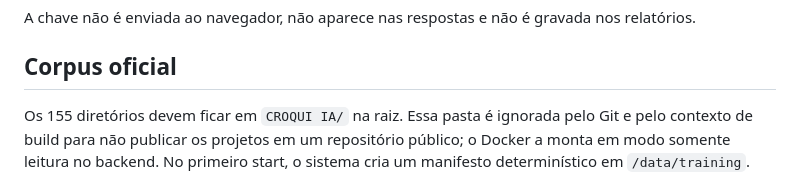
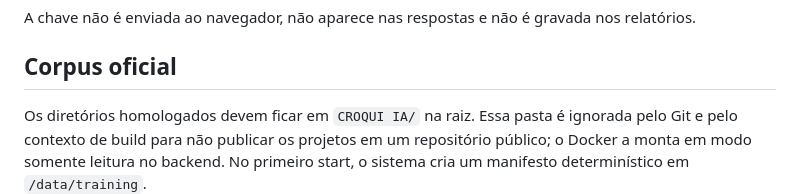
Before and after one commit to besteirogabriel/jobel-croquis, a Markdown page: README.md, the part around the change. GitHub-like rendering.

Commit message:
remove metadados do corpus da documentação pública

```diff
--- a/README.md
+++ b/README.md
@@ -64,7 +64,7 @@ A chave não é enviada ao navegador, não aparece nas respostas e não é grava
 
 ## Corpus oficial
 
-Os 155 diretórios devem ficar em `CROQUI IA/` na raiz. Essa pasta é ignorada pelo Git e pelo contexto
+Os diretórios homologados devem ficar em `CROQUI IA/` na raiz. Essa pasta é ignorada pelo Git e pelo contexto
 de build para não publicar os projetos em um repositório público; o Docker a monta em modo somente
 leitura no backend. No primeiro start, o sistema cria um manifesto determinístico em `/data/training`.
 
```
